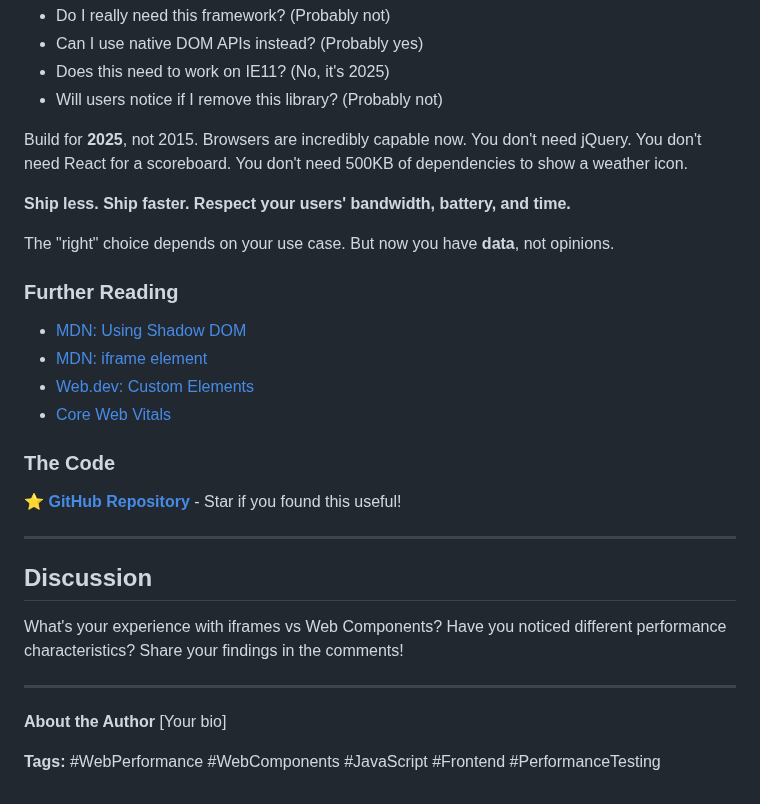
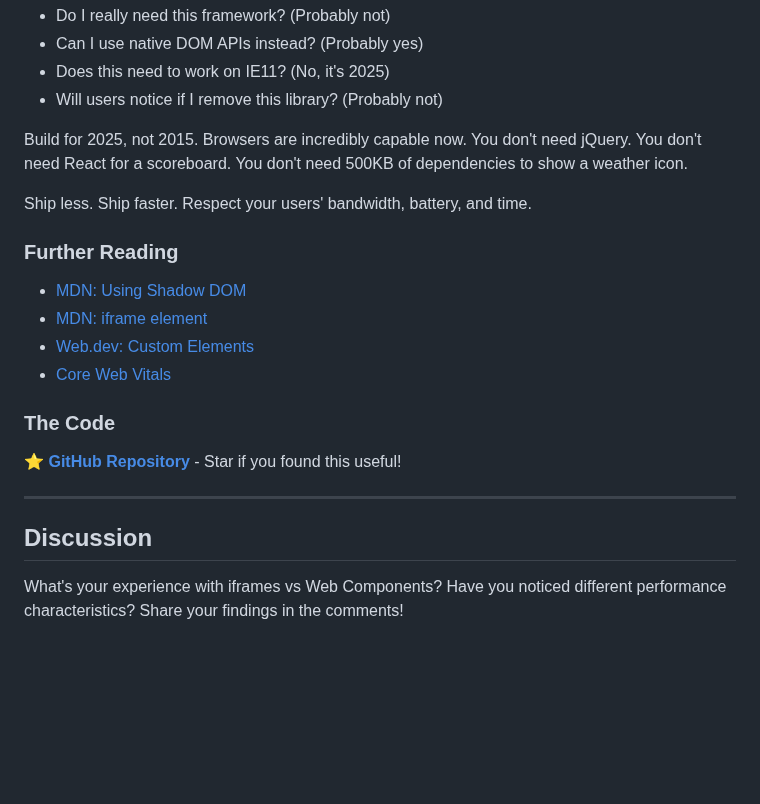
Before and after one commit to dp-lewis/iframes-v-webcomponents, a Markdown page: BLOG_POST.md, the part around one of its changes. Rendered like a GitHub page; blank space fills up the shorter version.

Commit message:
fix: refine language and remove unnecessary lines for improved clarity in blog post

```diff
--- a/BLOG_POST.md
+++ b/BLOG_POST.md
@@ -403,11 +403,9 @@ If you're building a widget - whether iframe or Web Component - ask yourself:
 - Does this need to work on IE11? (No, it's 2025)
 - Will users notice if I remove this library? (Probably not)
 
-Build for **2025**, not 2015. Browsers are incredibly capable now. You don't need jQuery. You don't need React for a scoreboard. You don't need 500KB of dependencies to show a weather icon.
+Build for 2025, not 2015. Browsers are incredibly capable now. You don't need jQuery. You don't need React for a scoreboard. You don't need 500KB of dependencies to show a weather icon.
 
-**Ship less. Ship faster. Respect your users' bandwidth, battery, and time.**
-
-The "right" choice depends on your use case. But now you have **data**, not opinions.
+Ship less. Ship faster. Respect your users' bandwidth, battery, and time.
 
 ### Further Reading
 
@@ -425,10 +423,3 @@ The "right" choice depends on your use case. But now you have **data**, not opin
 ## Discussion
 
 What's your experience with iframes vs Web Components? Have you noticed different performance characteristics? Share your findings in the comments!
-
----
-
-**About the Author**
-[Your bio]
-
-**Tags:** #WebPerformance #WebComponents #JavaScript #Frontend #PerformanceTesting
```
Also changed, not shown: other parts of BLOG_POST.md (+1 -1 lines).
